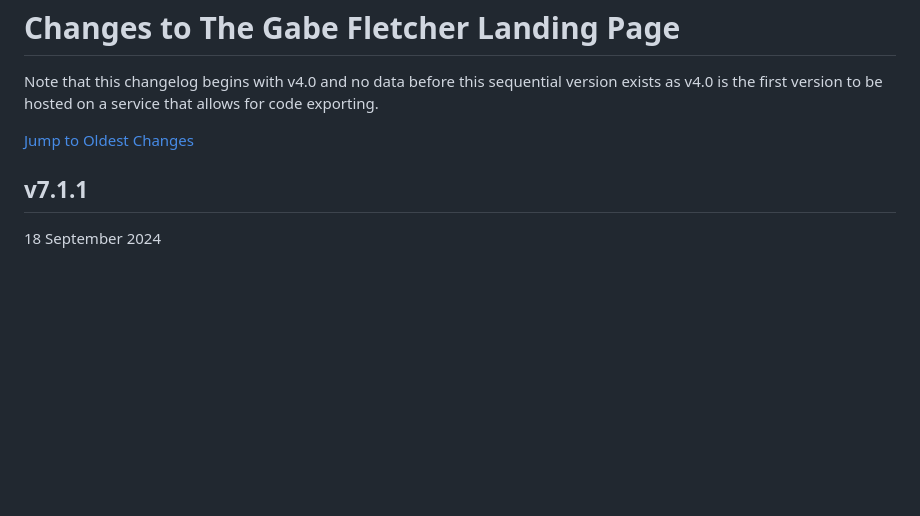
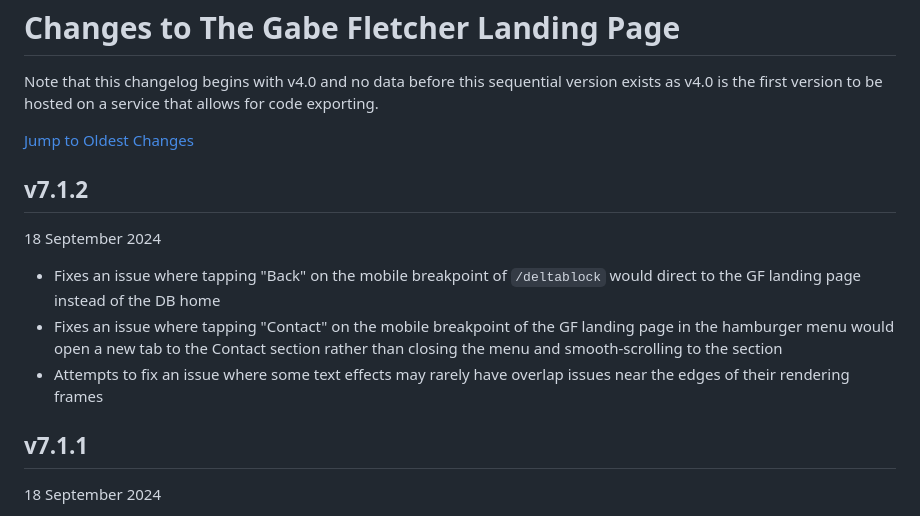
Before and after one commit to gabefletch/site, a Markdown page: changes.md, the part around the change. Drawn GitHub-style; blank space fills up the shorter version.

```diff
--- a/changes.md
+++ b/changes.md
@@ -3,6 +3,11 @@ Note that this changelog begins with v4.0 and no data before this sequential ver
 
 [Jump to Oldest Changes](https://github.com/gabefletch/site/blob/main/changes.md#v40)
 
+## v7.1.2
+18 September 2024
+- Fixes an issue where tapping "Back" on the mobile breakpoint of `/deltablock` would direct to the GF landing page instead of the DB home
+- Fixes an issue where tapping "Contact" on the mobile breakpoint of the GF landing page in the hamburger menu would open a new tab to the Contact section rather than closing the menu and smooth-scrolling to the section
+- Attempts to fix an issue where some text effects may rarely have overlap issues near the edges of their rendering frames
 ## v7.1.1
 18 September 2024
 - Fixes several button links on the mobile breakpoint of the `/deltablock` page directing to incorrect locations
```
